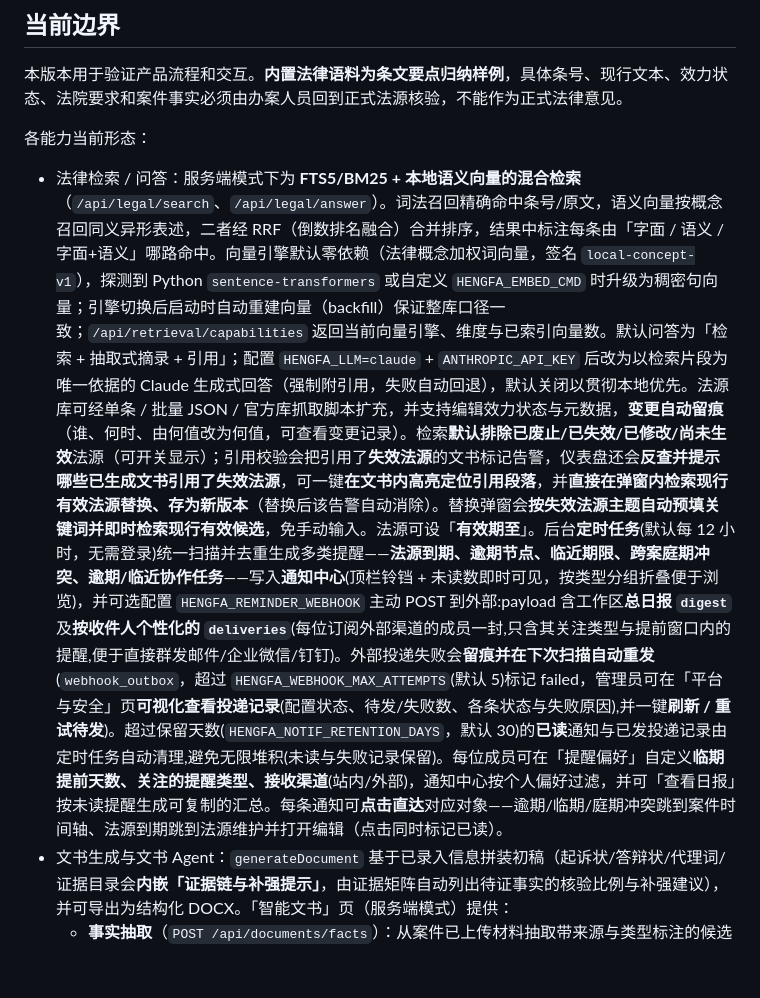
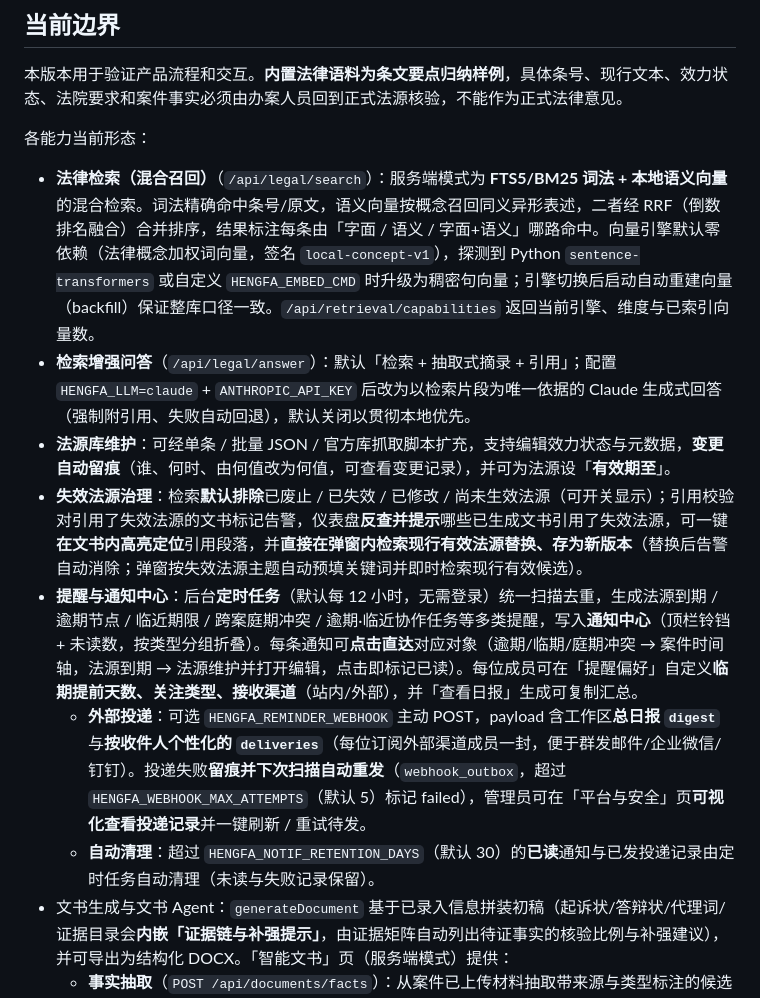
Before and after one commit to konglimn-sudo/civil_litigation, a Markdown page: README.md, the part around the change. Drawn GitHub-style; blank space fills up the shorter version.

Commit message:
docs: 拆分「法律检索/问答」超长段落为可扫读的分条
把检索、问答、法源库维护、失效法源治理、提醒与通知中心（含外部投递、自动清理）
从一个堆叠的长 bullet 拆成各自聚焦的小节，内容不变。

Co-Authored-By: Claude Opus 4.8 <noreply@anthropic.com>

```diff
--- a/README.md
+++ b/README.md
@@ -175,7 +175,13 @@ npm test
 
 各能力当前形态：
 
-- 法律检索 / 问答：服务端模式下为 **FTS5/BM25 + 本地语义向量的混合检索**（`/api/legal/search`、`/api/legal/answer`）。词法召回精确命中条号/原文，语义向量按概念召回同义异形表述，二者经 RRF（倒数排名融合）合并排序，结果中标注每条由「字面 / 语义 / 字面+语义」哪路命中。向量引擎默认零依赖（法律概念加权词向量，签名 `local-concept-v1`），探测到 Python `sentence-transformers` 或自定义 `HENGFA_EMBED_CMD` 时升级为稠密句向量；引擎切换后启动时自动重建向量（backfill）保证整库口径一致；`/api/retrieval/capabilities` 返回当前向量引擎、维度与已索引向量数。默认问答为「检索 + 抽取式摘录 + 引用」；配置 `HENGFA_LLM=claude` + `ANTHROPIC_API_KEY` 后改为以检索片段为唯一依据的 Claude 生成式回答（强制附引用，失败自动回退），默认关闭以贯彻本地优先。法源库可经单条 / 批量 JSON / 官方库抓取脚本扩充，并支持编辑效力状态与元数据，**变更自动留痕**（谁、何时、由何值改为何值，可查看变更记录）。检索**默认排除已废止/已失效/已修改/尚未生效**法源（可开关显示）；引用校验会把引用了**失效法源**的文书标记告警，仪表盘还会**反查并提示哪些已生成文书引用了失效法源**，可一键**在文书内高亮定位引用段落**，并**直接在弹窗内检索现行有效法源替换、存为新版本**（替换后该告警自动消除）。替换弹窗会**按失效法源主题自动预填关键词并即时检索现行有效候选**，免手动输入。法源可设「**有效期至**」。后台**定时任务**(默认每 12 小时，无需登录)统一扫描并去重生成多类提醒——**法源到期、逾期节点、临近期限、跨案庭期冲突、逾期/临近协作任务**——写入**通知中心**(顶栏铃铛 + 未读数即时可见，按类型分组折叠便于浏览)，并可选配置 `HENGFA_REMINDER_WEBHOOK` 主动 POST 到外部:payload 含工作区**总日报 `digest`** 及**按收件人个性化的 `deliveries`**(每位订阅外部渠道的成员一封,只含其关注类型与提前窗口内的提醒,便于直接群发邮件/企业微信/钉钉)。外部投递失败会**留痕并在下次扫描自动重发**(`webhook_outbox`，超过 `HENGFA_WEBHOOK_MAX_ATTEMPTS`(默认 5)标记 failed，管理员可在「平台与安全」页**可视化查看投递记录**(配置状态、待发/失败数、各条状态与失败原因),并一键**刷新 / 重试待发**)。超过保留天数(`HENGFA_NOTIF_RETENTION_DAYS`，默认 30)的**已读**通知与已发投递记录由定时任务自动清理,避免无限堆积(未读与失败记录保留)。每位成员可在「提醒偏好」自定义**临期提前天数、关注的提醒类型、接收渠道**(站内/外部)，通知中心按个人偏好过滤，并可「查看日报」按未读提醒生成可复制的汇总。每条通知可**点击直达**对应对象——逾期/临期/庭期冲突跳到案件时间轴、法源到期跳到法源维护并打开编辑（点击同时标记已读）。
+- **法律检索（混合召回）**（`/api/legal/search`）：服务端模式为 **FTS5/BM25 词法 + 本地语义向量** 的混合检索。词法精确命中条号/原文，语义向量按概念召回同义异形表述，二者经 RRF（倒数排名融合）合并排序，结果标注每条由「字面 / 语义 / 字面+语义」哪路命中。向量引擎默认零依赖（法律概念加权词向量，签名 `local-concept-v1`），探测到 Python `sentence-transformers` 或自定义 `HENGFA_EMBED_CMD` 时升级为稠密句向量；引擎切换后启动自动重建向量（backfill）保证整库口径一致。`/api/retrieval/capabilities` 返回当前引擎、维度与已索引向量数。
+- **检索增强问答**（`/api/legal/answer`）：默认「检索 + 抽取式摘录 + 引用」；配置 `HENGFA_LLM=claude` + `ANTHROPIC_API_KEY` 后改为以检索片段为唯一依据的 Claude 生成式回答（强制附引用、失败自动回退），默认关闭以贯彻本地优先。
+- **法源库维护**：可经单条 / 批量 JSON / 官方库抓取脚本扩充，支持编辑效力状态与元数据，**变更自动留痕**（谁、何时、由何值改为何值，可查看变更记录），并可为法源设「**有效期至**」。
+- **失效法源治理**：检索**默认排除**已废止 / 已失效 / 已修改 / 尚未生效法源（可开关显示）；引用校验对引用了失效法源的文书标记告警，仪表盘**反查并提示**哪些已生成文书引用了失效法源，可一键**在文书内高亮定位**引用段落，并**直接在弹窗内检索现行有效法源替换、存为新版本**（替换后告警自动消除；弹窗按失效法源主题自动预填关键词并即时检索现行有效候选）。
+- **提醒与通知中心**：后台**定时任务**（默认每 12 小时，无需登录）统一扫描去重，生成法源到期 / 逾期节点 / 临近期限 / 跨案庭期冲突 / 逾期·临近协作任务等多类提醒，写入**通知中心**（顶栏铃铛 + 未读数，按类型分组折叠）。每条通知可**点击直达**对应对象（逾期/临期/庭期冲突 → 案件时间轴，法源到期 → 法源维护并打开编辑，点击即标记已读）。每位成员可在「提醒偏好」自定义**临期提前天数、关注类型、接收渠道**（站内/外部），并「查看日报」生成可复制汇总。
+  - **外部投递**：可选 `HENGFA_REMINDER_WEBHOOK` 主动 POST，payload 含工作区**总日报 `digest`** 与**按收件人个性化的 `deliveries`**（每位订阅外部渠道成员一封，便于群发邮件/企业微信/钉钉）。投递失败**留痕并下次扫描自动重发**（`webhook_outbox`，超过 `HENGFA_WEBHOOK_MAX_ATTEMPTS`（默认 5）标记 failed），管理员可在「平台与安全」页**可视化查看投递记录**并一键刷新 / 重试待发。
+  - **自动清理**：超过 `HENGFA_NOTIF_RETENTION_DAYS`（默认 30）的**已读**通知与已发投递记录由定时任务自动清理（未读与失败记录保留）。
 - 文书生成与文书 Agent：`generateDocument` 基于已录入信息拼装初稿（起诉状/答辩状/代理词/证据目录会**内嵌「证据链与补强提示」**，由证据矩阵自动列出待证事实的核验比例与补强建议），并可导出为结构化 DOCX。「智能文书」页（服务端模式）提供：
   - **事实抽取**（`POST /api/documents/facts`）：从案件已上传材料抽取带来源与类型标注的候选事实，可一键插入草稿；带日期的事实自动汇总为**升序排列的案件时间线**，并可**一键写入案件「程序时间轴」**（caseEvents，去重，过去=已完成/将来=待办理）；支持可选 Claude 结构化抽取（默认关，失败回退本地）。
   - **引用 / 事实 / 逻辑校验**（`POST /api/documents/verify`）：法条引用回法源库核验，金额/当事人等关键事实回案件材料与证据核验，标注「已匹配/未核验」「有依据/缺依据」；有依据项**标注命中的来源文件**，未核验法条可**一键跳转法律检索**、缺依据金额/当事人可**一键跳转证据/材料页**补充。新增**逻辑校验**（`logicCheck`）：检查诉请是否明确、当事人称谓一致、法律依据是否齐备、标的额/金额一致性、前后表述矛盾（如同时「已付清」与「拖欠」）、诉请的事实支撑、落款完整性，均为启发式提示。
```
